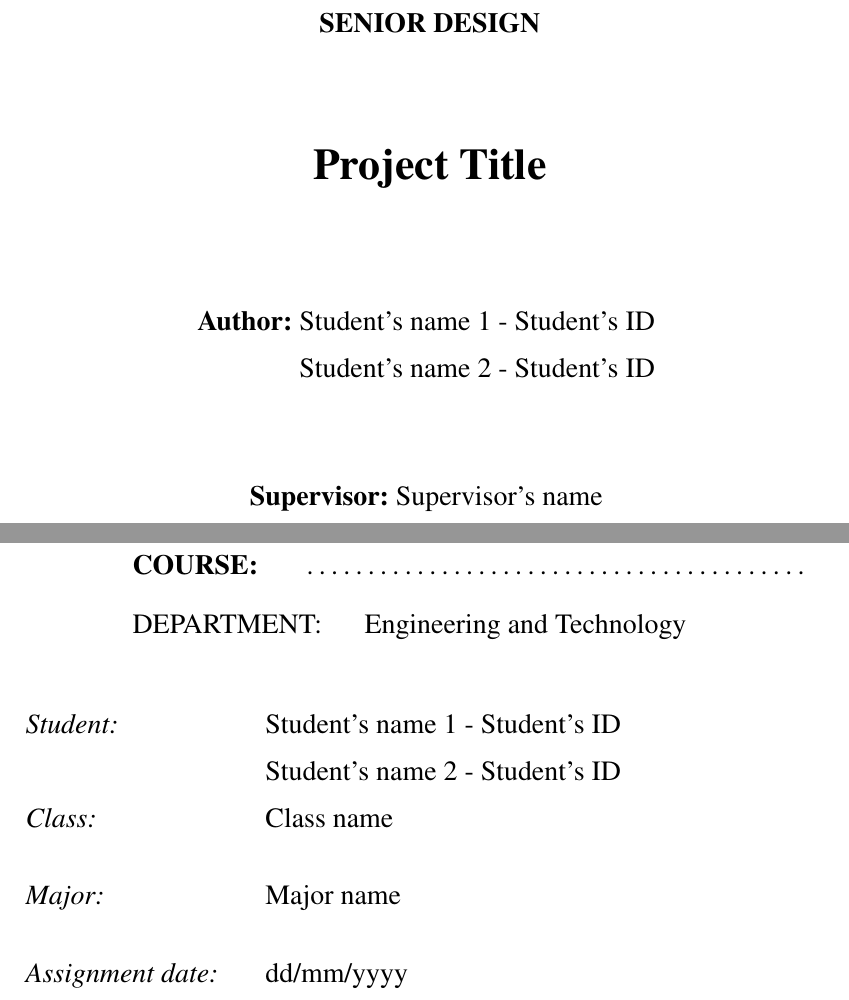
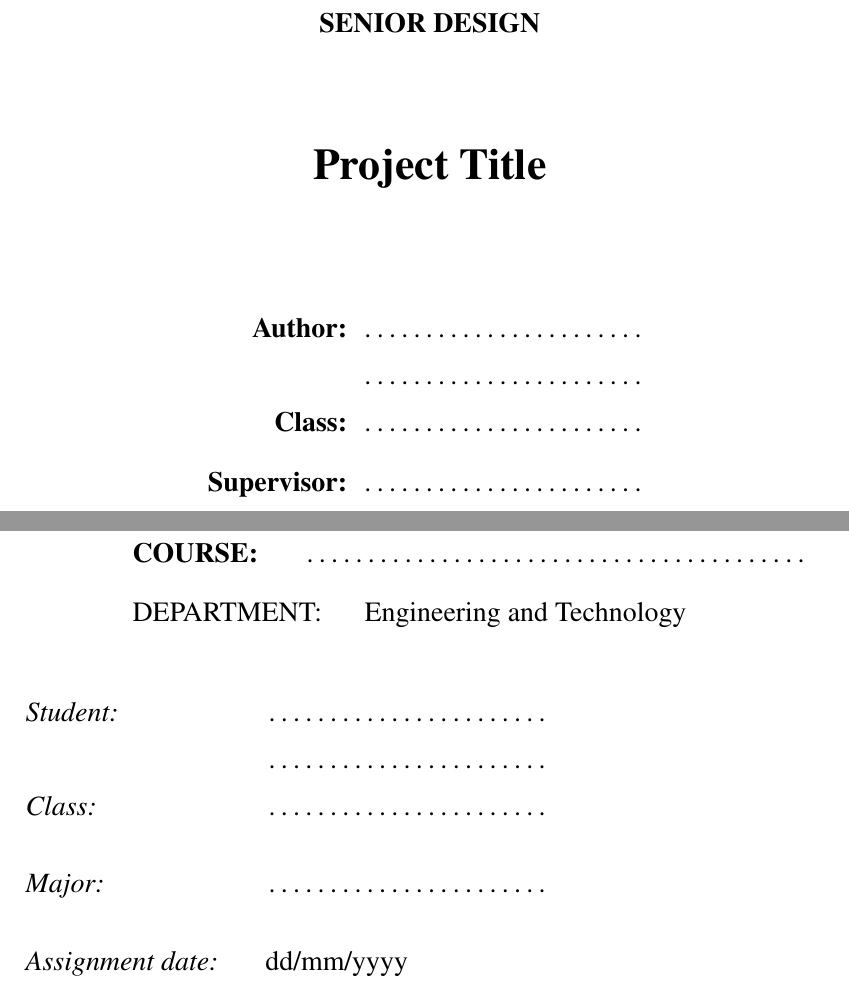
Before and after one commit to Ex6TenZ13/LaTeX-DAMH, a LaTeX thesis (Quyen_DAMH.tex): two parts of pages 11 and 12 of 24, joined at a grey line, cut so that both start at the same text. Compiled offline with pdfLaTeX.

```diff
--- a/Quyen_ĐAMH.tex
+++ b/Quyen_DAMH.tex
@@ -329,4 +324,3 @@
 \makeBiaNgoai
   {THAI NGUYEN UNIVERSITY OF TECHNOLOGY}
   {FACULTY OF INTERNATIONAL TRAINING}
-  {Student's name 1 - Student's ID\\ Student's name 2 - Student's ID}
@@ -341,14 +336,13 @@
 \makeBiaTrong
   {THAI NGUYEN UNIVERSITY OF TECHNOLOGY}
   {FACULTY OF INTERNATIONAL TRAINING}
-  {Student's name 1 - Student's ID\\
-   Student's name 2 - Student's ID}
+  {\makebox[5cm][l]{\dotfill}\\ \makebox[5cm][l]{\dotfill}}
   {Project Title}
   {SENIOR DESIGN}
   {ENGINEERING AND TECHNOLOGY DEPARTMENT}
-  {Supervisor's name}
+  {\makebox[5cm][l]{\dotfill}}
   {Thai Nguyen - \the\year}
-  {}
+  {\makebox[5cm][l]{\dotfill}}
 \clearpage
 
 %========================================================
@@ -434,17 +428,17 @@
 
     \textit{Student:} &
     \begin{tabular}[t]{@{}l@{}}
-        Student's name 1 - Student's ID\\
-        Student's name 2 - Student's ID
+        \makebox[5cm][l]{\dotfill}\\
+        \makebox[5cm][l]{\dotfill}
     \end{tabular}
     \\[0.55cm]
 
     \textit{Class:} &
-    Class name
+    \makebox[5cm][l]{\dotfill}
     \\[0.55cm]
 
     \textit{Major:} &
-    Major name
+    \makebox[5cm][l]{\dotfill}
     \\[0.55cm]
 
     \textit{Assignment date:} &
```
Also changed, not shown: .github/workflows/latex.yml (+2 -2 lines), Quyen_DAMH.pdf, README.md, Quyen_DAMH.tex (38 more changed lines). Lines whose indentation alone changed are shown as unchanged.
